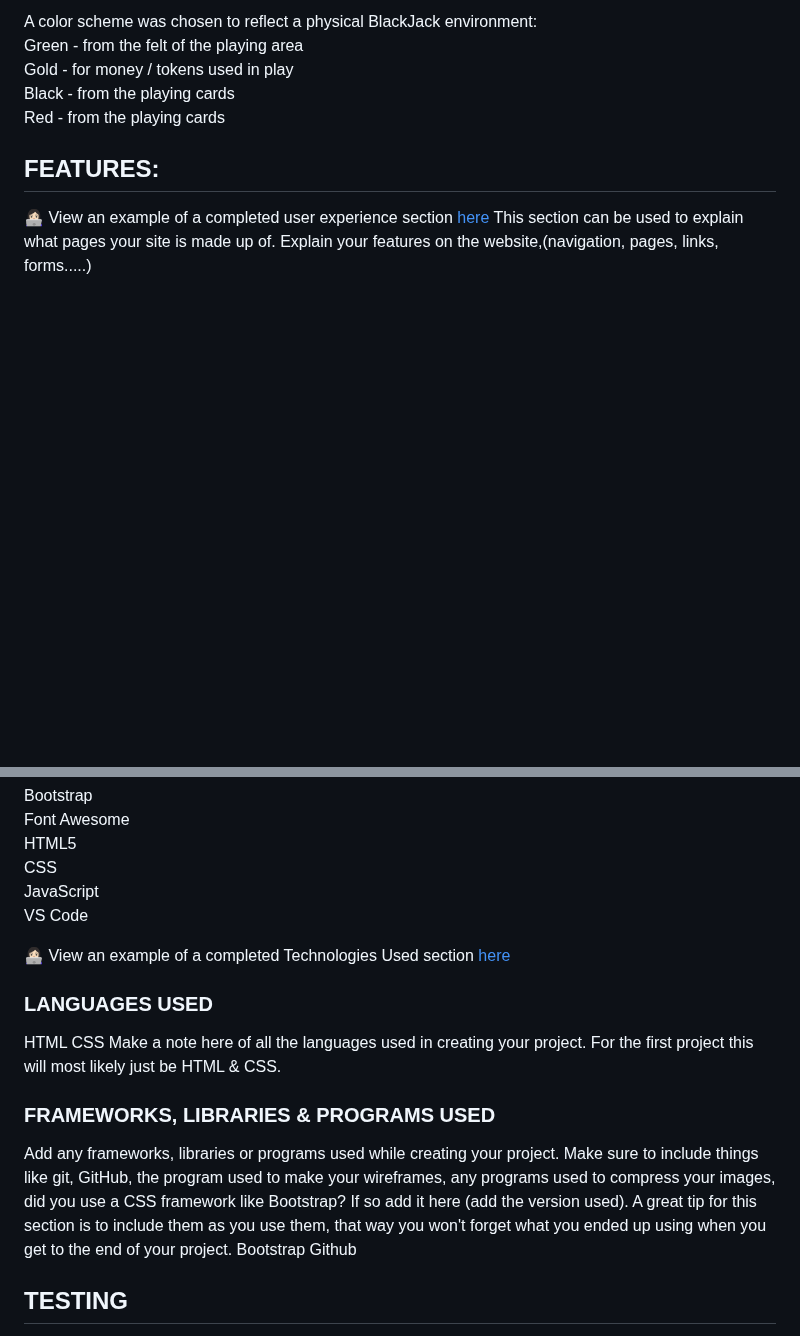
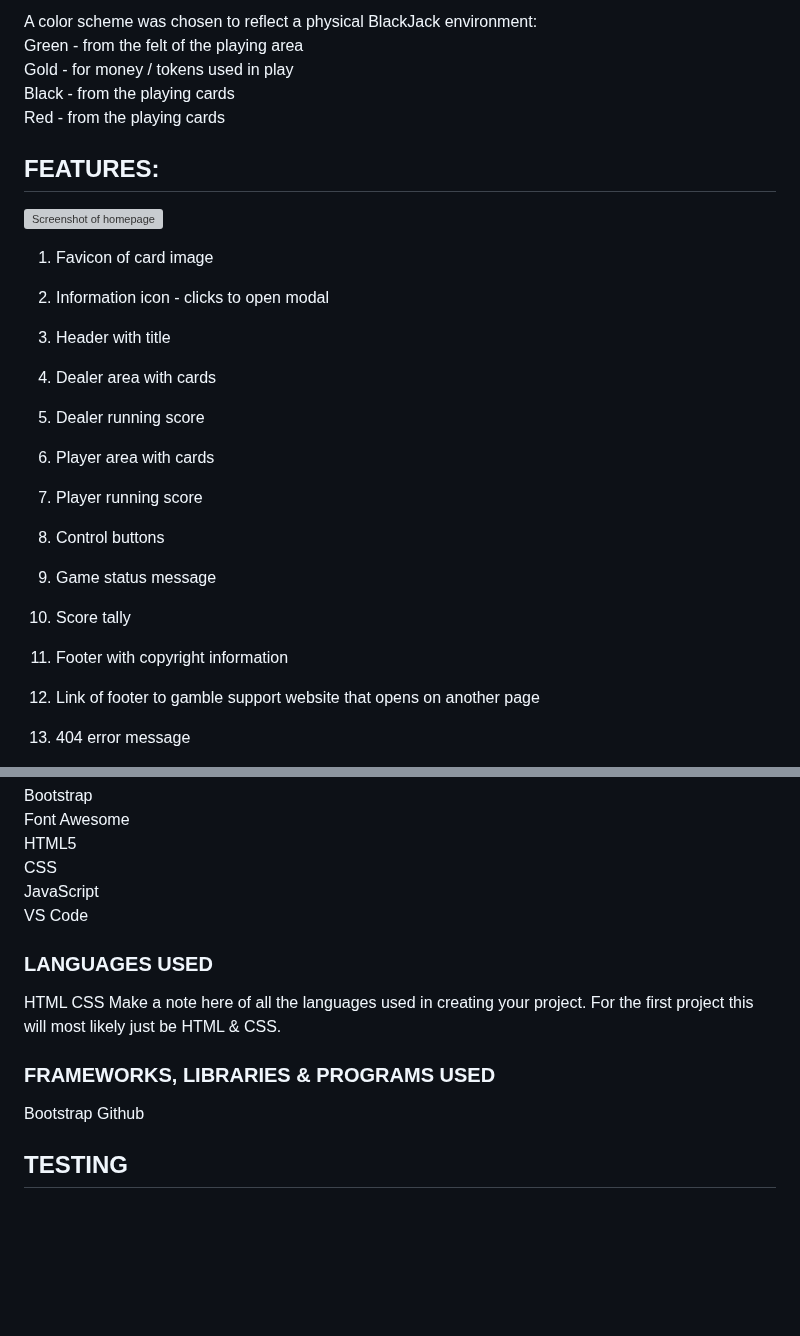
Before and after one commit to davidblue90125/AceOfCodeReturns, a Markdown page: README.md, 2 parts joined by grey strips. Rendered like a GitHub page; blank space fills up the shorter version; grey boxes are pictures that could not be loaded.

Commit message:
Adding features section to readme.md

```diff
--- a/README.md
+++ b/README.md
@@ -121,6 +121,32 @@ Black - from the playing cards
 Red - from the playing cards
 
 ## FEATURES:
-👩🏻‍💻 View an example of a completed user experience section [here](https://github.com/kera-cudmore/TheQuizArms#Features)
-This section can be used to explain what pages your site is made up of.
-Explain your features on the website,(navigation, pages, links, forms.....)
+
+![Screenshot of homepage](assets/images/features-1.png)
+
+1. Favicon of card image
+
+2. Information icon - clicks to open modal
+
+3. Header with title
+
+4. Dealer area with cards
+
+5. Dealer running score
+
+6. Player area with cards
+
+7. Player running score
+
+8. Control buttons
+
+9. Game status message
+
+10. Score tally
+
+11. Footer with copyright information
+
+12. Link of footer to gamble support website that opens on another page
+
+13. 404 error message
+
@@ -162,15 +193,12 @@ CSS
 JavaScript
 VS Code
 
-👩🏻‍💻 View an example of a completed Technologies Used section [here](https://github.com/kera-cudmore/Bully-Book-Club#Technologies-Used)
 ### LANGUAGES USED
 HTML
 CSS
 Make a note here of all the languages used in creating your project. For the first project this will most likely just be HTML & CSS.
+
 ### FRAMEWORKS, LIBRARIES & PROGRAMS USED
-Add any frameworks, libraries or programs used while creating your project.
-Make sure to include things like git, GitHub, the program used to make your wireframes, any programs used to compress your images, did you use a CSS framework like Bootstrap? If so add it here (add the version used).
-A great tip for this section is to include them as you use them, that way you won't forget what you ended up using when you get to the end of your project.
 Bootstrap
 Github
 
```
Also changed, not shown: other parts of README.md (+5 -0 lines).
